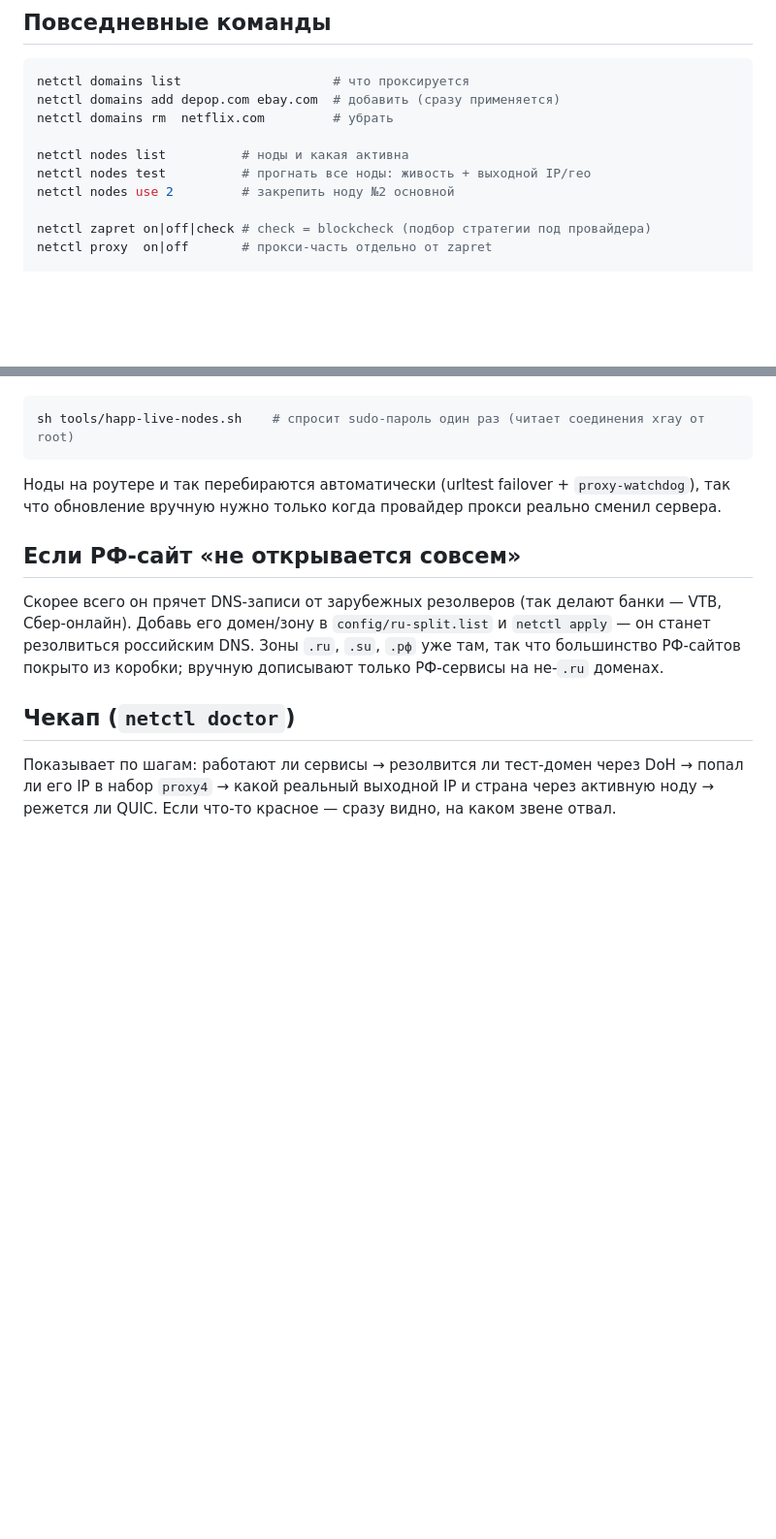
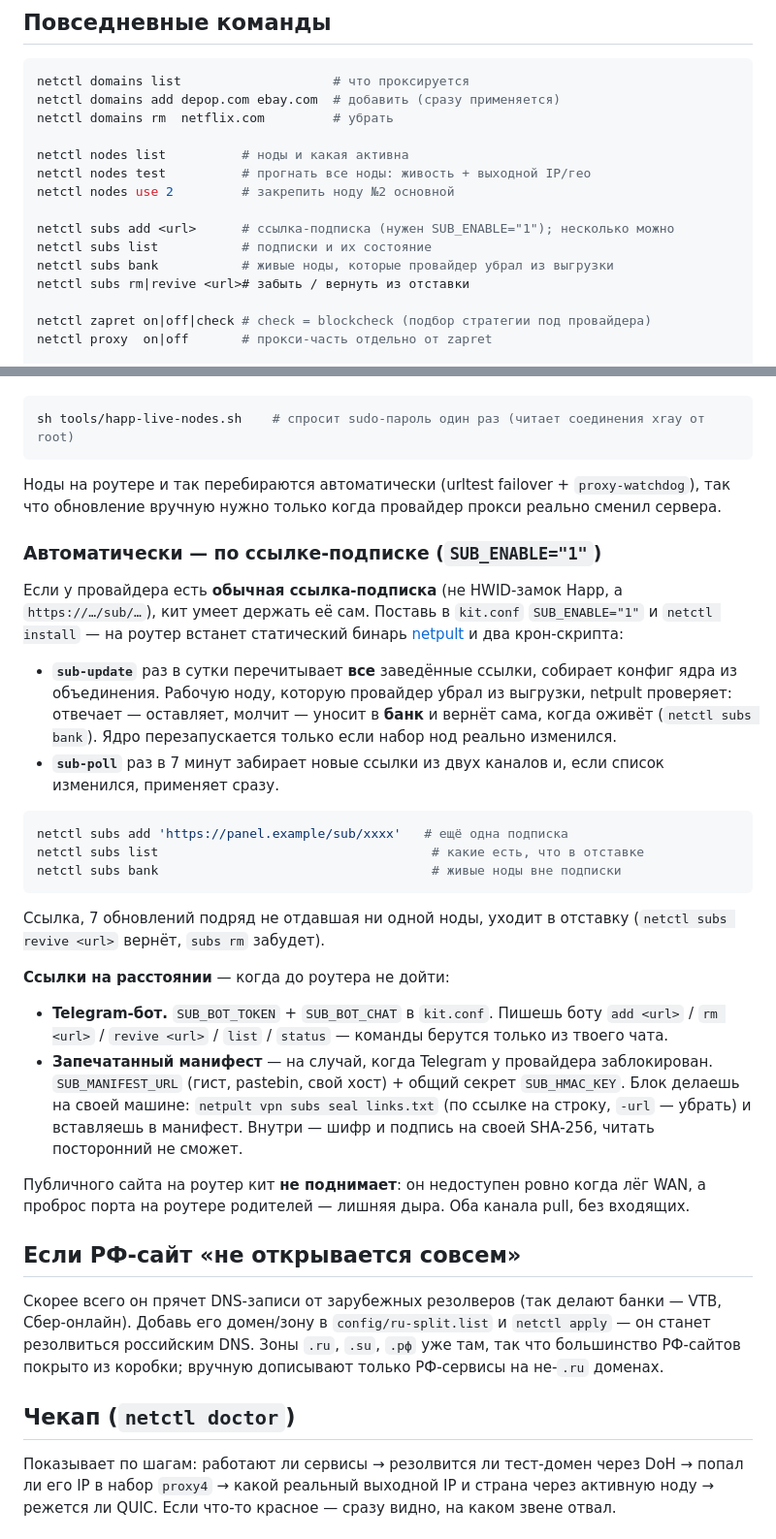
Before and after one commit to pepetutu1337/openwrt-bypass-kit, a Markdown page: README.md, 2 parts joined by grey strips. Shown at 97% size. Drawn GitHub-style; blank space fills up the shorter version.

Commit message:
docs: подписки через netpult — секция в README
«Обновление нод» дополнено автоматическим путём (SUB_ENABLE="1"):
несколько ссылок-подписок, банк живых нод, отставка молчащих ссылок,
два канала подачи ссылок на расстоянии (Telegram-бот и запечатанный
манифест). netctl subs в повседневных командах.

Co-Authored-By: Claude Sonnet 5 <noreply@anthropic.com>
Claude-Session: https://claude.ai/code/session_01A2PJArK1ymzrxprxVpTWvL

````diff
--- a/README.md
+++ b/README.md
@@ -147,6 +147,11 @@ netctl nodes list          # ноды и какая активна
 netctl nodes test          # прогнать все ноды: живость + выходной IP/гео
 netctl nodes use 2         # закрепить ноду №2 основной
 
+netctl subs add <url>      # ссылка-подписка (нужен SUB_ENABLE="1"); несколько можно
+netctl subs list           # подписки и их состояние
+netctl subs bank           # живые ноды, которые провайдер убрал из выгрузки
+netctl subs rm|revive <url># забыть / вернуть из отставки
+
 netctl zapret on|off|check # check = blockcheck (подбор стратегии под провайдера)
 netctl proxy  on|off       # прокси-часть отдельно от zapret
 
@@ -214,6 +219,46 @@ sh tools/happ-live-nodes.sh    # спросит sudo-пароль один ра
 Ноды на роутере и так перебираются автоматически (urltest failover + `proxy-watchdog`), так что
 обновление вручную нужно только когда провайдер прокси реально сменил сервера.
 
+### Автоматически — по ссылке-подписке (`SUB_ENABLE="1"`)
+
+Если у провайдера есть **обычная ссылка-подписка** (не HWID-замок Happ, а
+`https://…/sub/…`), кит умеет держать её сам. Поставь в `kit.conf`
+`SUB_ENABLE="1"` и `netctl install` — на роутер встанет статический бинарь
+[netpult](https://github.com/pepetutu1337/netpult) и два крон-скрипта:
+
+- **`sub-update`** раз в сутки перечитывает **все** заведённые ссылки,
+  собирает конфиг ядра из объединения. Рабочую ноду, которую провайдер убрал
+  из выгрузки, netpult проверяет: отвечает — оставляет, молчит — уносит в
+  **банк** и вернёт сама, когда оживёт (`netctl subs bank`). Ядро
+  перезапускается только если набор нод реально изменился.
+- **`sub-poll`** раз в 7 минут забирает новые ссылки из двух каналов и,
+  если список изменился, применяет сразу.
+
+```sh
+netctl subs add 'https://panel.example/sub/xxxx'   # ещё одна подписка
+netctl subs list                                    # какие есть, что в отставке
+netctl subs bank                                    # живые ноды вне подписки
+```
+
+Ссылка, 7 обновлений подряд не отдавшая ни одной ноды, уходит в отставку
+(`netctl subs revive <url>` вернёт, `subs rm` забудет).
+
+**Ссылки на расстоянии** — когда до роутера не дойти:
+
+- **Telegram-бот.** `SUB_BOT_TOKEN` + `SUB_BOT_CHAT` в `kit.conf`. Пишешь боту
+  `add <url>` / `rm <url>` / `revive <url>` / `list` / `status` — команды
+  берутся только из твоего чата.
+- **Запечатанный манифест** — на случай, когда Telegram у провайдера
+  заблокирован. `SUB_MANIFEST_URL` (гист, pastebin, свой хост) + общий секрет
+  `SUB_HMAC_KEY`. Блок делаешь на своей машине:
+  `netpult vpn subs seal links.txt` (по ссылке на строку, `-url` — убрать) и
+  вставляешь в манифест. Внутри — шифр и подпись на своей SHA-256, читать
+  посторонний не сможет.
+
+Публичного сайта на роутер кит **не поднимает**: он недоступен ровно когда
+лёг WAN, а проброс порта на роутере родителей — лишняя дыра. Оба канала
+pull, без входящих.
+
 ## Если РФ-сайт «не открывается совсем»
 
 Скорее всего он прячет DNS-записи от зарубежных резолверов (так делают банки — VTB, Сбер-онлайн).
````
